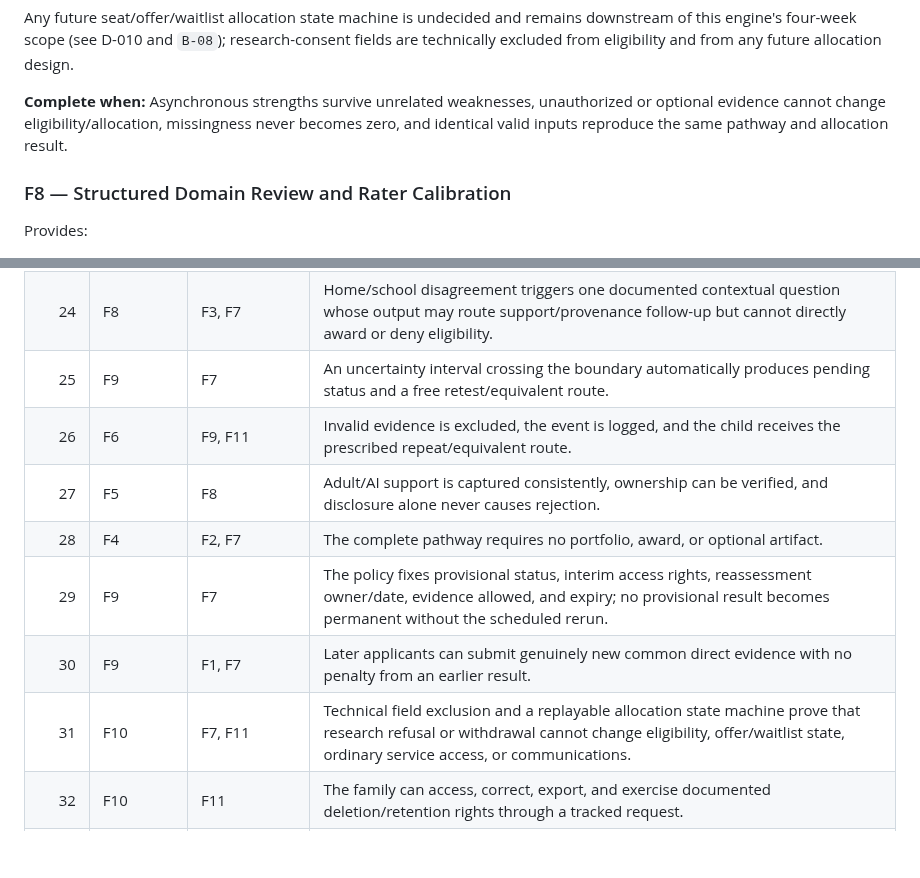
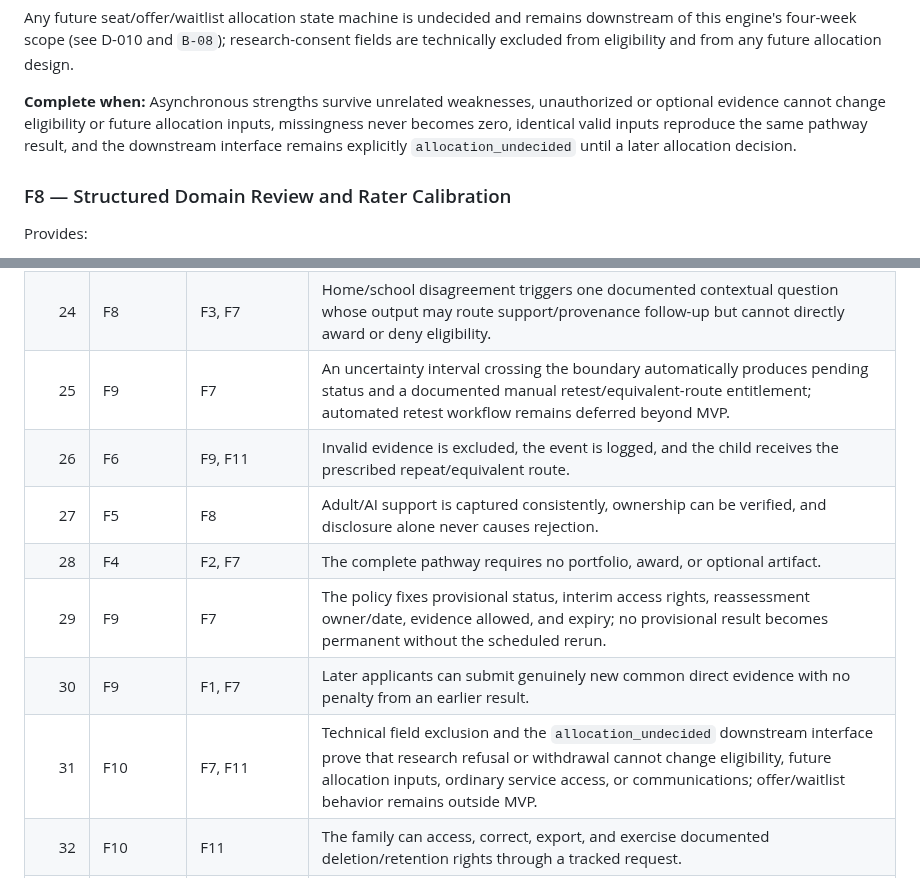
Before and after one commit to AadiTakle/aai-gt-selection, a Markdown page: docs/USER_STORY_FEATURE_MAP.md, 2 parts joined by grey strips. GitHub-like rendering; blank space fills up the shorter version.

Commit message:
docs: remove residual allocation MVP claims
Keep allocation and automated retest behavior explicitly deferred throughout the feature-map acceptance language.

```diff
--- a/docs/USER_STORY_FEATURE_MAP.md
+++ b/docs/USER_STORY_FEATURE_MAP.md
@@ -121,7 +121,7 @@ Every evidence field is classified as `decision-used`, `optional research/contex
 
 Any future seat/offer/waitlist allocation state machine is undecided and remains downstream of this engine's four-week scope (see D-010 and `B-08`); research-consent fields are technically excluded from eligibility and from any future allocation design.
 
-**Complete when:** Asynchronous strengths survive unrelated weaknesses, unauthorized or optional evidence cannot change eligibility/allocation, missingness never becomes zero, and identical valid inputs reproduce the same pathway and allocation result.
+**Complete when:** Asynchronous strengths survive unrelated weaknesses, unauthorized or optional evidence cannot change eligibility or future allocation inputs, missingness never becomes zero, identical valid inputs reproduce the same pathway result, and the downstream interface remains explicitly `allocation_undecided` until a later allocation decision.
 
 ### F8 — Structured Domain Review and Rater Calibration
 
@@ -232,13 +232,13 @@ Removing any feature leaves at least one user group dependent on an unwritten ex
 | 22 | F3 | F5, F7 | Accomplishment is retained while opportunity and assistance are documented separately and not converted into hidden penalties or bonuses. |
 | 23 | F3 | F2, F7 | Recommendation absence has exactly zero effect on access, evidence sufficiency, and eligibility. |
 | 24 | F8 | F3, F7 | Home/school disagreement triggers one documented contextual question whose output may route support/provenance follow-up but cannot directly award or deny eligibility. |
-| 25 | F9 | F7 | An uncertainty interval crossing the boundary automatically produces pending status and a free retest/equivalent route. |
+| 25 | F9 | F7 | An uncertainty interval crossing the boundary automatically produces pending status and a documented manual retest/equivalent-route entitlement; automated retest workflow remains deferred beyond MVP. |
 | 26 | F6 | F9, F11 | Invalid evidence is excluded, the event is logged, and the child receives the prescribed repeat/equivalent route. |
 | 27 | F5 | F8 | Adult/AI support is captured consistently, ownership can be verified, and disclosure alone never causes rejection. |
 | 28 | F4 | F2, F7 | The complete pathway requires no portfolio, award, or optional artifact. |
 | 29 | F9 | F7 | The policy fixes provisional status, interim access rights, reassessment owner/date, evidence allowed, and expiry; no provisional result becomes permanent without the scheduled rerun. |
 | 30 | F9 | F1, F7 | Later applicants can submit genuinely new common direct evidence with no penalty from an earlier result. |
-| 31 | F10 | F7, F11 | Technical field exclusion and a replayable allocation state machine prove that research refusal or withdrawal cannot change eligibility, offer/waitlist state, ordinary service access, or communications. |
+| 31 | F10 | F7, F11 | Technical field exclusion and the `allocation_undecided` downstream interface prove that research refusal or withdrawal cannot change eligibility, future allocation inputs, ordinary service access, or communications; offer/waitlist behavior remains outside MVP. |
 | 32 | F10 | F11 | The family can access, correct, export, and exercise documented deletion/retention rights through a tracked request. |
 | 33 | F9 | F6, F8, F11 | The correct independent owner reviews each error type, applies the same evidence/rule, records the remedy, and protects against retaliation. |
 | 34 | F9 | F1, F7 | The notice states the evaluated pathway, evidence, uncertainty, service fit, and re-entry route without labeling the child “not gifted.” |
```
